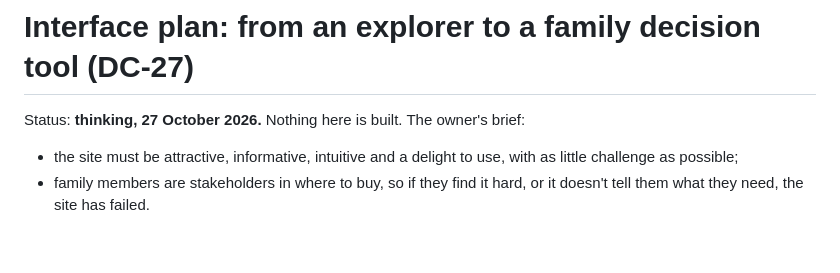
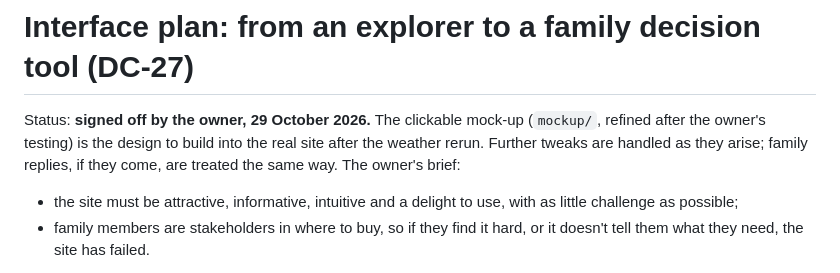
Before and after one commit to stuartwmvivers/Destination-Cycling, a Markdown page: docs/interface-plan.md, the part around the change. Rendered like a GitHub page; blank space fills up the shorter version.

Commit message:
Interface plan: the owner has signed off the mock-up's design (DC-27)
Co-Authored-By: Claude Opus 5.5 <noreply@anthropic.com>

```diff
--- a/docs/interface-plan.md
+++ b/docs/interface-plan.md
@@ -1,6 +1,6 @@
 # Interface plan: from an explorer to a family decision tool (DC-27)
 
-Status: **thinking, 27 October 2026.** Nothing here is built. The owner's brief:
+Status: **signed off by the owner, 29 October 2026.** The clickable mock-up (`mockup/`, refined after the owner's testing) is the design to build into the real site after the weather rerun. Further tweaks are handled as they arise; family replies, if they come, are treated the same way. The owner's brief:
 - the site must be attractive, informative, intuitive and a delight to use, with as little challenge as possible;
 - family members are stakeholders in where to buy, so if they find it hard, or it doesn't tell them what they need, the site has failed.
 
```
